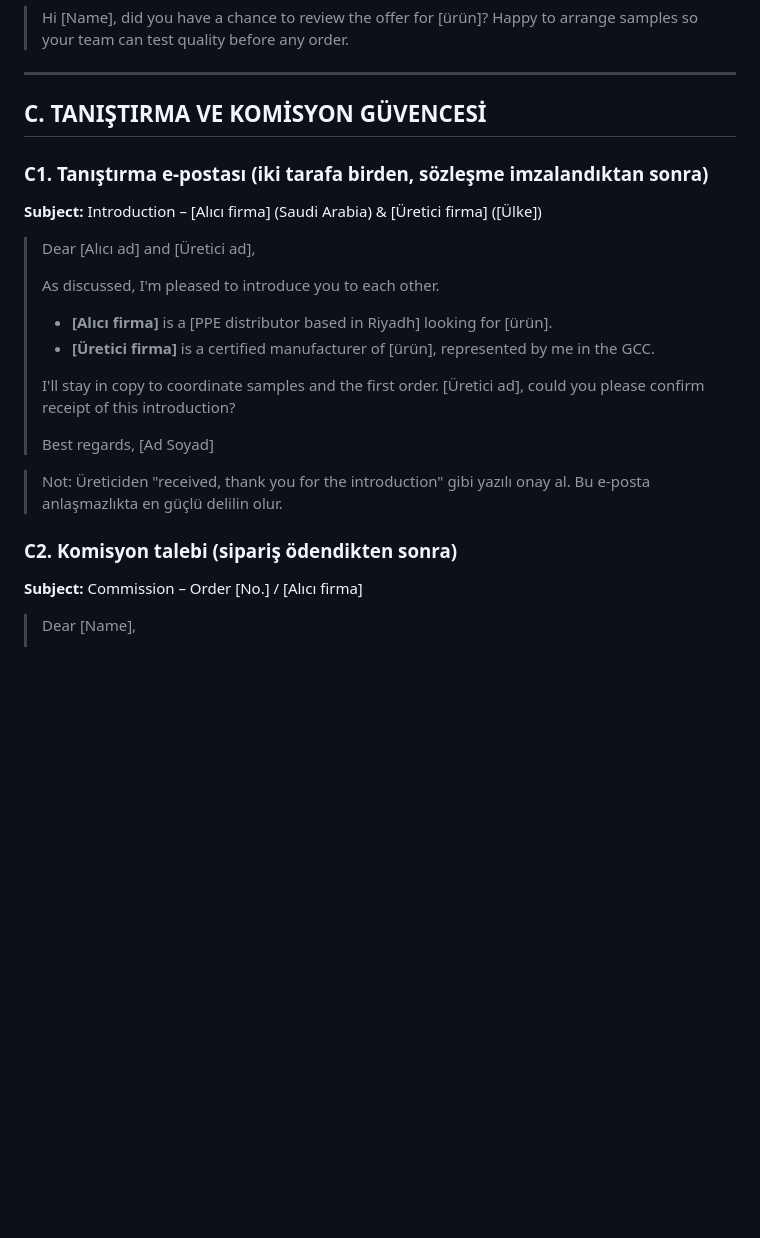
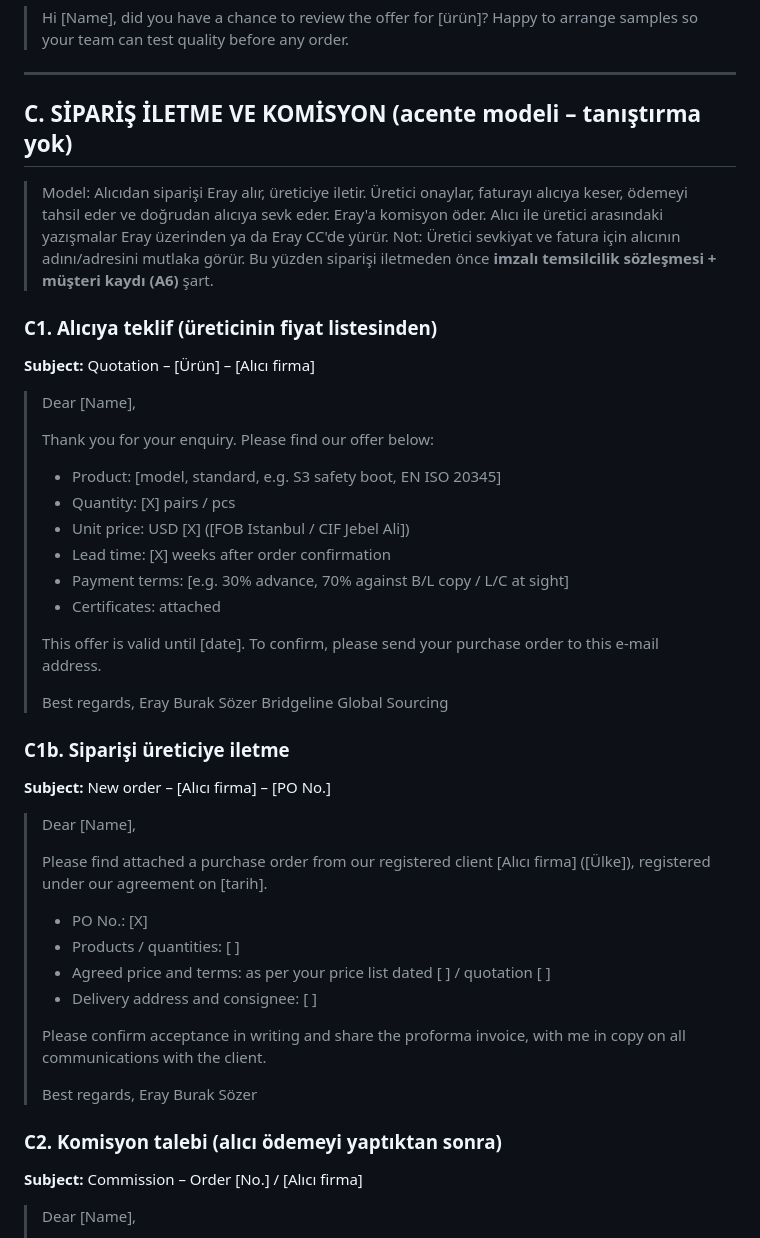
Before and after one commit to kahiyecoffee-del/Li, a Markdown page: kkd-ticaret/01-mesaj-sablonlari.md, the part around the change. Drawn GitHub-style; blank space fills up the shorter version.

Commit message:
Acente modeli: sipariş toplama ve iletme (tanıştırma yok) – sözleşme ve şablonlar güncellendi
Co-Authored-By: Claude Opus 5.5 <noreply@anthropic.com>
Claude-Session: https://claude.ai/code/session_01J8EKPDpd9hBg34PT2K2R8X

```diff
--- a/kkd-ticaret/01-mesaj-sablonlari.md
+++ b/kkd-ticaret/01-mesaj-sablonlari.md
@@ -136,27 +136,49 @@ Model: Komisyonlu satış temsilcisi (mal, para ve lojistiğe dokunulmaz).
 
 ---
 
-## C. TANIŞTIRMA VE KOMİSYON GÜVENCESİ
+## C. SİPARİŞ İLETME VE KOMİSYON (acente modeli – tanıştırma yok)
 
-### C1. Tanıştırma e-postası (iki tarafa birden, sözleşme imzalandıktan sonra)
+> Model: Alıcıdan siparişi Eray alır, üreticiye iletir. Üretici onaylar, faturayı alıcıya keser, ödemeyi tahsil eder ve doğrudan alıcıya sevk eder. Eray'a komisyon öder. Alıcı ile üretici arasındaki yazışmalar Eray üzerinden ya da Eray CC'de yürür.
+> Not: Üretici sevkiyat ve fatura için alıcının adını/adresini mutlaka görür. Bu yüzden siparişi iletmeden önce **imzalı temsilcilik sözleşmesi + müşteri kaydı (A6)** şart.
 
-**Subject:** Introduction – [Alıcı firma] (Saudi Arabia) & [Üretici firma] ([Ülke])
+### C1. Alıcıya teklif (üreticinin fiyat listesinden)
 
-> Dear [Alıcı ad] and [Üretici ad],
+**Subject:** Quotation – [Ürün] – [Alıcı firma]
+
+> Dear [Name],
 >
-> As discussed, I'm pleased to introduce you to each other.
+> Thank you for your enquiry. Please find our offer below:
+> - Product: [model, standard, e.g. S3 safety boot, EN ISO 20345]
+> - Quantity: [X] pairs / pcs
+> - Unit price: USD [X] ([FOB Istanbul / CIF Jebel Ali])
+> - Lead time: [X] weeks after order confirmation
+> - Payment terms: [e.g. 30% advance, 70% against B/L copy / L/C at sight]
+> - Certificates: attached
 >
-> - **[Alıcı firma]** is a [PPE distributor based in Riyadh] looking for [ürün].
-> - **[Üretici firma]** is a certified manufacturer of [ürün], represented by me in the GCC.
->
-> I'll stay in copy to coordinate samples and the first order. [Üretici ad], could you please confirm receipt of this introduction?
+> This offer is valid until [date]. To confirm, please send your purchase order to this e-mail address.
 >
 > Best regards,
-> [Ad Soyad]
+> Eray Burak Sözer
+> Bridgeline Global Sourcing
 
-> Not: Üreticiden "received, thank you for the introduction" gibi yazılı onay al. Bu e-posta anlaşmazlıkta en güçlü delilin olur.
+### C1b. Siparişi üreticiye iletme
 
-### C2. Komisyon talebi (sipariş ödendikten sonra)
+**Subject:** New order – [Alıcı firma] – [PO No.]
+
+> Dear [Name],
+>
+> Please find attached a purchase order from our registered client [Alıcı firma] ([Ülke]), registered under our agreement on [tarih].
+> - PO No.: [X]
+> - Products / quantities: [ ]
+> - Agreed price and terms: as per your price list dated [ ] / quotation [ ]
+> - Delivery address and consignee: [ ]
+>
+> Please confirm acceptance in writing and share the proforma invoice, with me in copy on all communications with the client.
+>
+> Best regards,
+> Eray Burak Sözer
+
+### C2. Komisyon talebi (alıcı ödemeyi yaptıktan sonra)
 
 **Subject:** Commission – Order [No.] / [Alıcı firma]
 
```
Also changed, not shown: kkd-ticaret/00-durum.md (+2 -2 lines), kkd-ticaret/02-temsilcilik-sozlesmesi-taslak.md (+4 -2 lines).
